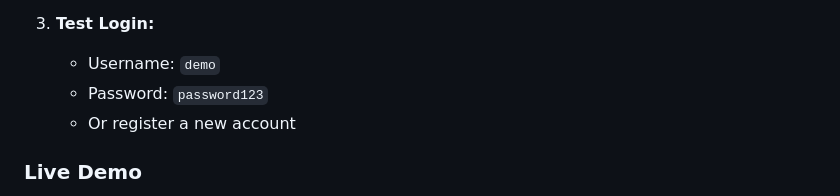
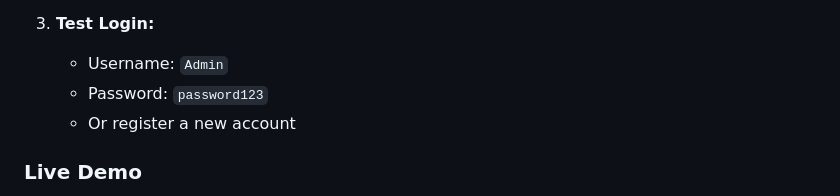
Before and after one commit to preetesh18/Nyay-Mitra-Dharma-Edition, a Markdown page: README.md, the part around the change. Drawn GitHub-style.

```diff
--- a/README.md
+++ b/README.md
@@ -55,7 +55,7 @@ A beautifully designed, immersive web application dedicated to exploring dharmic
    - Pure static HTML, CSS, and JavaScript
 
 3. **Test Login:**
-   - Username: `demo`
+   - Username: `Admin`
    - Password: `password123`
    - Or register a new account
 
```
